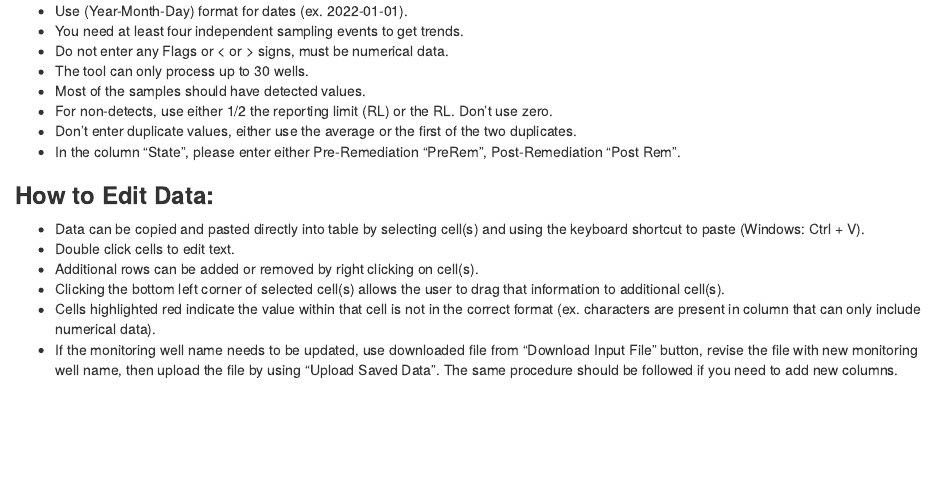
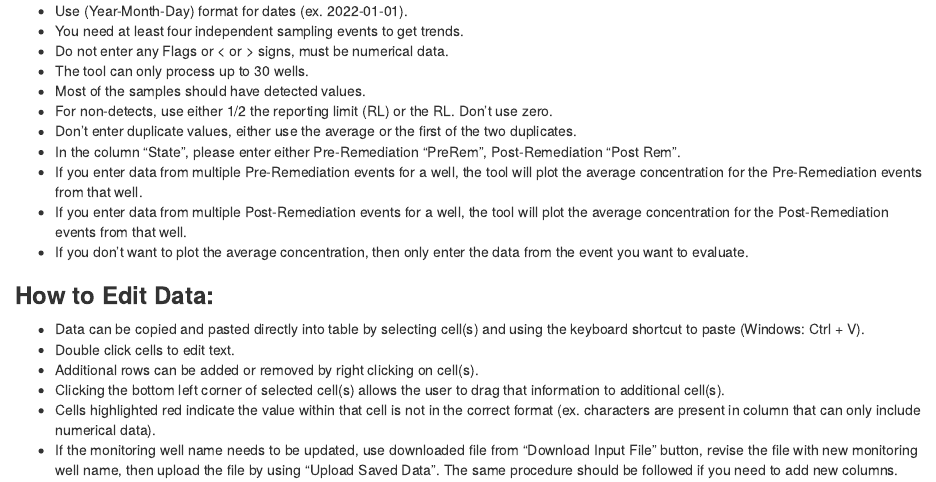
Before and after one commit to GSIEnvironmental/5648_TA2-Transition-Assessment-Assistant_1a, an R Markdown document (www/00_Data_Input/Data_Input_Instructions_v2.Rmd): the page in a window 1100 px wide, from 60 px down. Rendered offline with R 4.5, knitr and Pandoc, with nearby package versions.

Commit message:
2024-06-24

```diff
--- a/www/00_Data_Input/Data_Input_Instructions_v2.Rmd
+++ b/www/00_Data_Input/Data_Input_Instructions_v2.Rmd
@@ -8,6 +8,10 @@
 * For non-detects, use either 1/2 the reporting limit (RL) or the RL. Don't use zero.
 * Don't enter duplicate values, either use the average or the first of the two duplicates.
 * In the column "State", please enter either Pre-Remediation "PreRem", Post-Remediation "Post Rem".
+* If you enter data from multiple Pre-Remediation events for a well, the tool will plot the average concentration for the Pre-Remediation events from that well.
+* If you enter data from multiple Post-Remediation events for a well, the tool will plot the average concentration for the Post-Remediation events from that well.
+* If you don’t want to plot the average concentration, then only enter the data from the event you want to evaluate.
+
 
 
 <h3><b>How to Edit Data:</b></h3>
```
